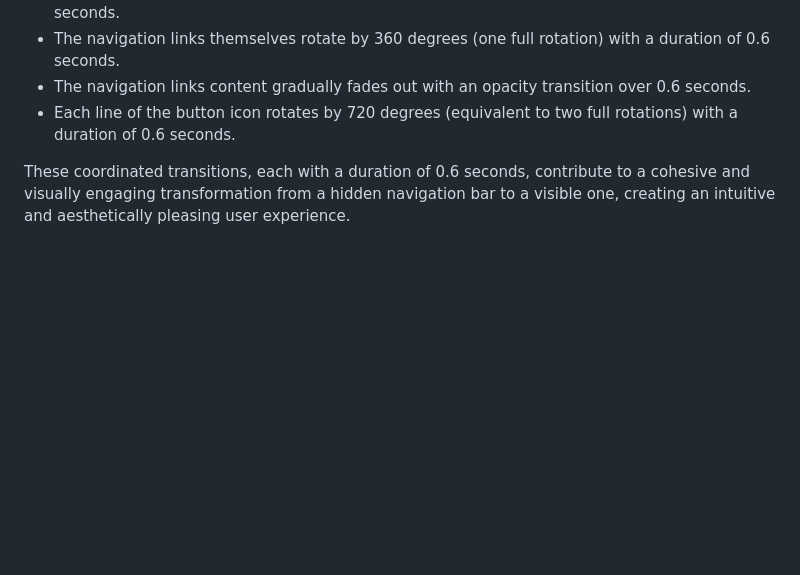
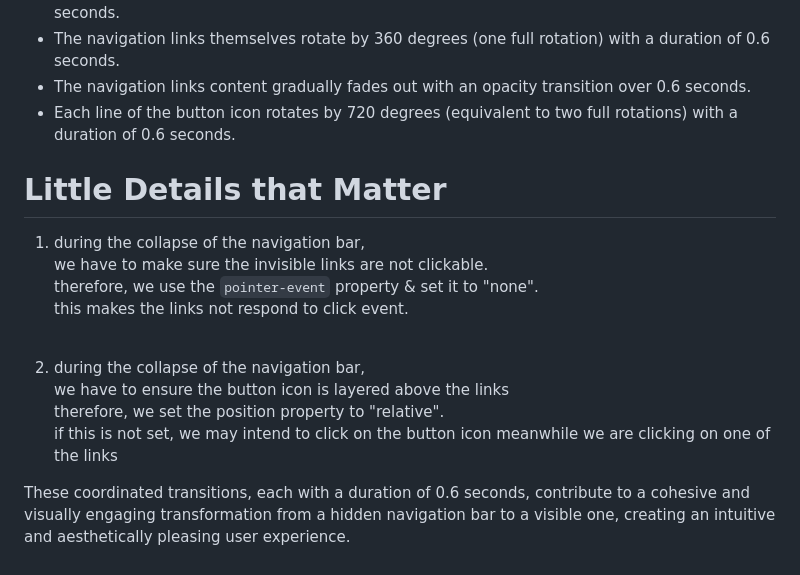
Before and after one commit to NewmanAdesan/Animated-Navigation-Bar, a Markdown page: README.md, the part around the change. GitHub-like rendering; blank space fills up the shorter version.

```diff
--- a/README.md
+++ b/README.md
@@ -48,4 +48,20 @@ The navigation bar in this project undergoes a transition from a hidden state to
 - The navigation links content gradually fades out with an opacity transition over 0.6 seconds.
 - Each line of the button icon rotates by 720 degrees (equivalent to two full rotations) with a duration of 0.6 seconds.
 
+
+# Little Details that Matter
+1. during the collapse of the navigation bar, <br />
+we have to make sure the invisible links are not clickable. <br />
+therefore, we use the `pointer-event` property & set it to "none". <br />
+this makes the links not respond to click event. <br />
+
+<br />
+
+2. during the collapse of the navigation bar,<br />
+we have to ensure the button icon is layered above the links <br />
+therefore, we set the position property to "relative". <br />
+if this is not set, we may intend to click on the button icon meanwhile we are clicking on one of the links
+
+
+
 These coordinated transitions, each with a duration of 0.6 seconds, contribute to a cohesive and visually engaging transformation from a hidden navigation bar to a visible one, creating an intuitive and aesthetically pleasing user experience.
```
